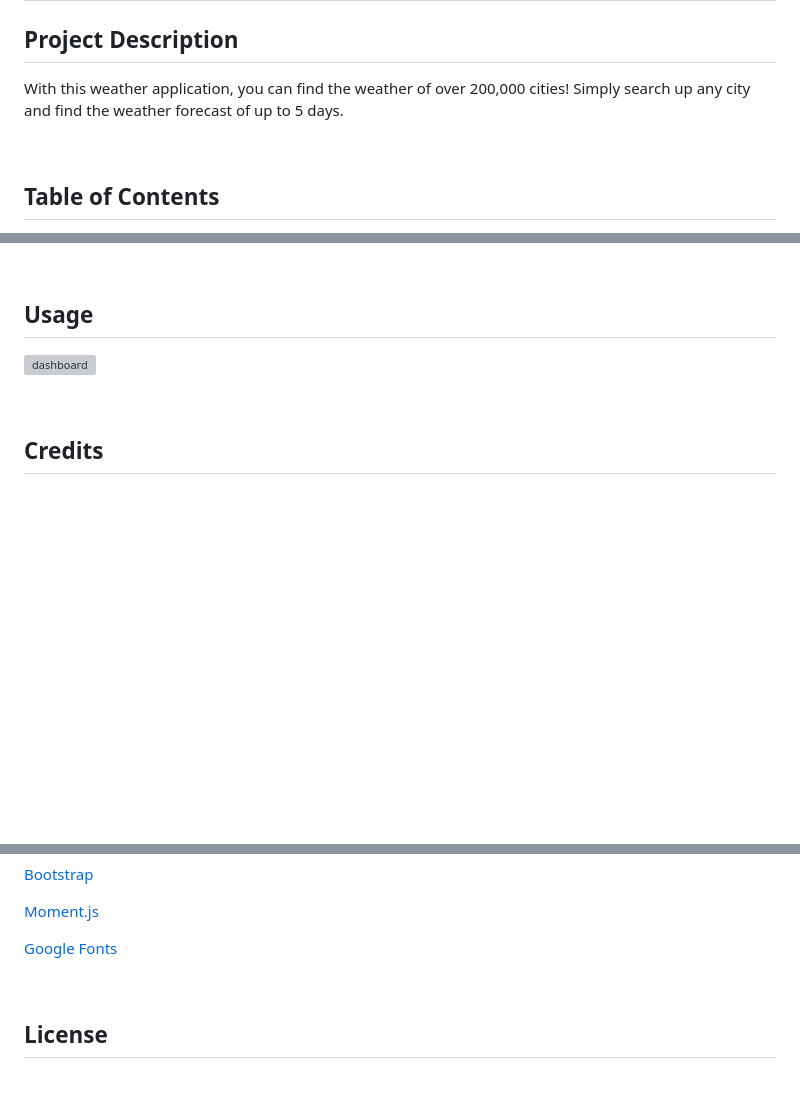
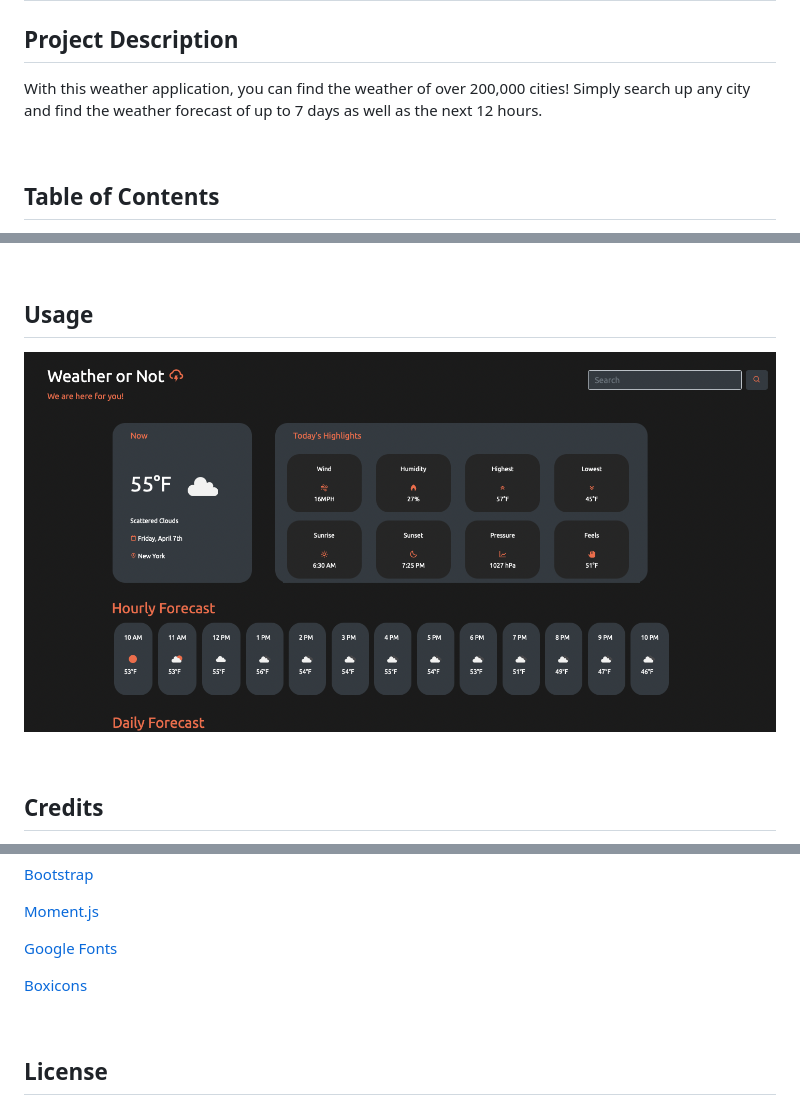
Before and after one commit to jentruong09/waether-dashboard, a Markdown page: README.md, 3 parts joined by grey strips. Drawn GitHub-style; pictures changed too: assets/images/dashboard.png (added); blank space fills up the shorter version; grey boxes are pictures that could not be loaded.

Commit message:
changed the dashboard picture in the readme as well as added new credits

```diff
--- a/README.md
+++ b/README.md
@@ -1,7 +1,7 @@
 # Weather-or-Not
 
 ## Project Description
-With this weather application, you can find the weather of over 200,000 cities! Simply search up any city and find the weather forecast of up to 5 days.
+With this weather application, you can find the weather of over 200,000 cities! Simply search up any city and find the weather forecast of up to 7 days as well as the next 12 hours.
 
 <br/>
 
@@ -29,7 +29,7 @@ With this weather application, you can find the weather of over 200,000 cities!
 
 ## Usage
 
-![dashboard](/assets/images/weather-dashboard.jpg)
+![dashboard](/assets/images/dashboard.png)
 
 <br/>
 
@@ -54,6 +54,8 @@ Technologies Used in this project:
 [Moment.js](https://momentjs.com/)
 
 [Google Fonts](https://fonts.google.com/)
+
+[Boxicons](https://boxicons.com)
 
 
 <br/>
```
Also changed, not shown: assets/images/vertical-pexels-samuel-walker-2013658.jpg (deleted), 2 other files.
